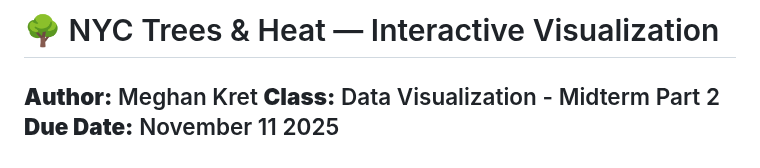
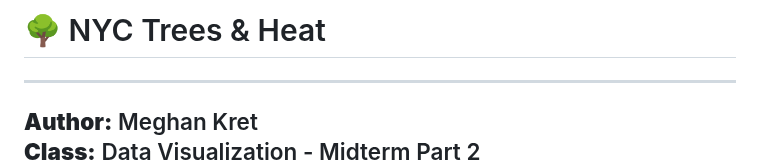
Before and after one commit to MeghanRN/NYC-Trees-and-Heat, a Markdown page: README.md, the part around the change. Drawn GitHub-style.

Commit message:
Update README with author and class information

```diff
--- a/README.md
+++ b/README.md
@@ -1,5 +1,6 @@
-# 🌳 NYC Trees & Heat — Interactive Visualization
+# 🌳 NYC Trees & Heat
 
+---
 **Author:** Meghan Kret
 **Class:** Data Visualization - Midterm Part 2
 **Due Date:** November 11 2025
```
